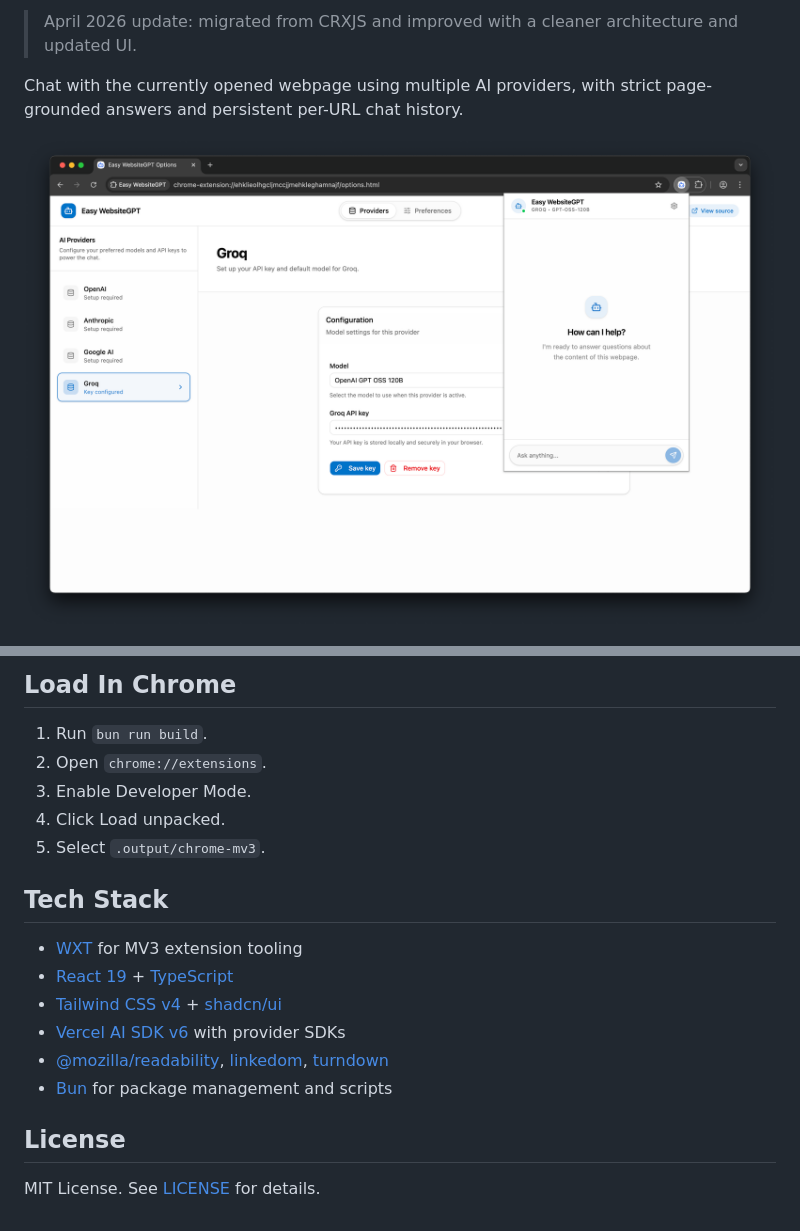
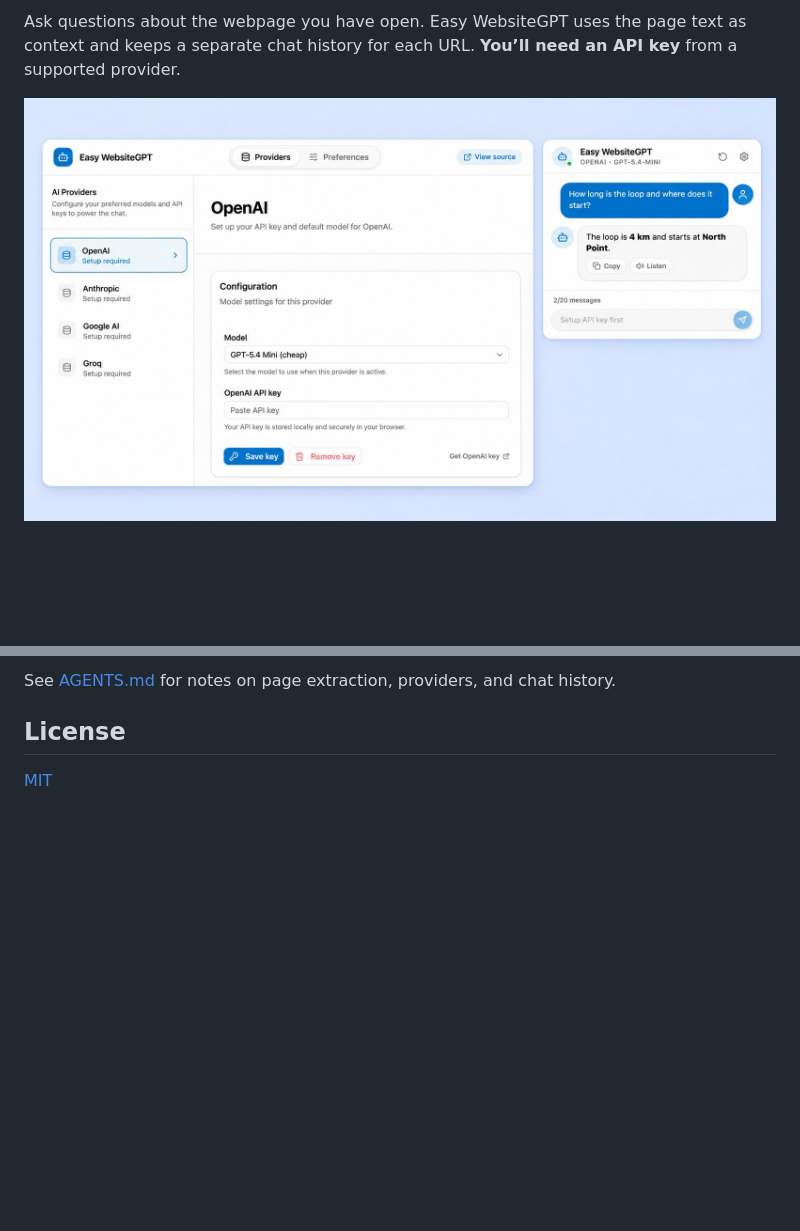
Before and after one commit to aleksa-codes/easy-website-gpt, a Markdown page: README.md, 2 parts joined by grey strips. Drawn GitHub-style; pictures changed too: docs/readme-preview.jpg (added), public/screenshot.png (deleted); blank space fills up the shorter version.

```diff
--- a/README.md
+++ b/README.md
@@ -2,9 +2,7 @@
 
-> April 2026 update: migrated from CRXJS and improved with a cleaner architecture and updated UI.
+Ask questions about the webpage you have open. Easy WebsiteGPT uses the page text as context and keeps a separate chat history for each URL. **You’ll need an API key** from a supported provider.
 
-Chat with the currently opened webpage using multiple AI providers, with strict page-grounded answers and persistent per-URL chat history.
-
-![Easy WebsiteGPT Screenshot](public/screenshot.png)
+![Easy WebsiteGPT provider settings beside the toolbar popup with a demo chat](docs/readme-preview.jpg)
 
 [![WXT](https://img.shields.io/badge/WXT-MV3-0ea5e9)](https://wxt.dev/)
 [![React](https://img.shields.io/badge/React-19-149eca?logo=react&logoColor=white)](https://react.dev/)
@@ -80,20 +40,5 @@ Each provider requires its own API key in Settings.
-## Load In Chrome
-
-1. Run `bun run build`.
-2. Open `chrome://extensions`.
-3. Enable Developer Mode.
-4. Click Load unpacked.
-5. Select `.output/chrome-mv3`.
-
-## Tech Stack
-
-- [WXT](https://wxt.dev/) for MV3 extension tooling
-- [React 19](https://react.dev/) + [TypeScript](https://www.typescriptlang.org/)
-- [Tailwind CSS v4](https://tailwindcss.com/) + [shadcn/ui](https://ui.shadcn.com/)
-- [Vercel AI SDK v6](https://ai-sdk.dev/) with provider SDKs
-- [@mozilla/readability](https://www.npmjs.com/package/@mozilla/readability), [linkedom](https://www.npmjs.com/package/linkedom), [turndown](https://www.npmjs.com/package/turndown)
-- [Bun](https://bun.sh/) for package management and scripts
+See [AGENTS.md](AGENTS.md) for notes on page extraction, providers, and chat history.
 
 ## License
 
-MIT License. See [LICENSE](LICENSE) for details.
+[MIT](LICENSE)
```
Also changed, not shown: other parts of README.md (+19 -57 lines), docs/store/promo-440x280.png (added), 2 other files.
